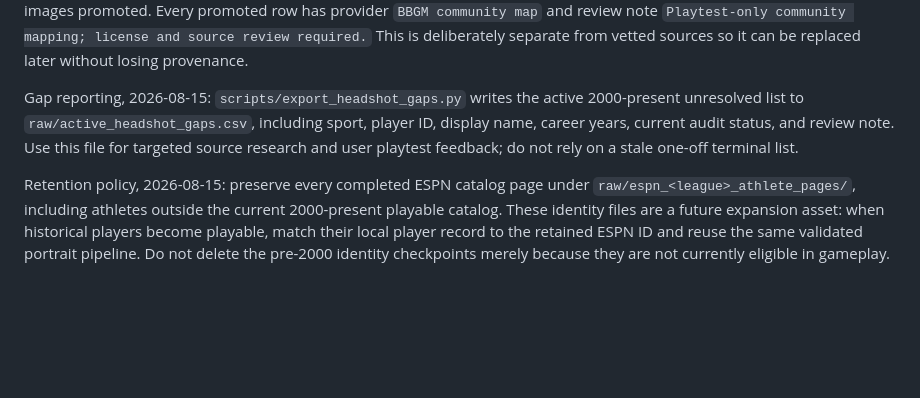
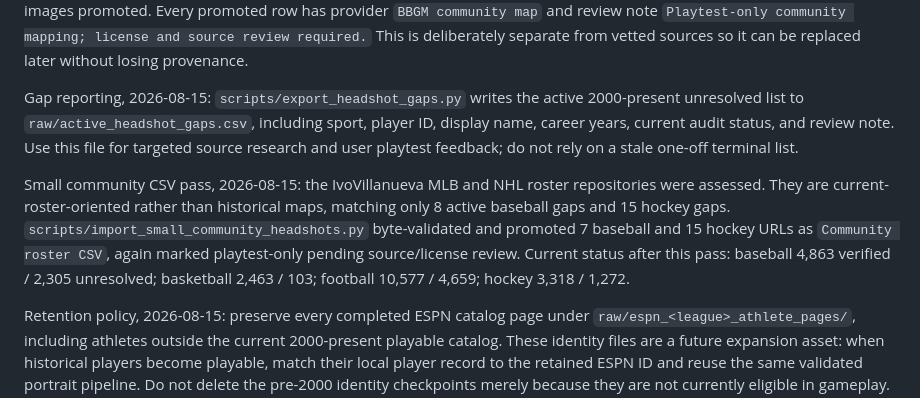
Before and after one commit to laudedlem/TeamMateTag, a Markdown page: CLAUDE.md, the part around the change. Drawn GitHub-style; blank space fills up the shorter version.

Commit message:
Record current headshot gap status

```diff
--- a/CLAUDE.md
+++ b/CLAUDE.md
@@ -1033,6 +1033,15 @@ sport, player ID, display name, career years, current audit status, and review
 note. Use this file for targeted source research and user playtest feedback;
 do not rely on a stale one-off terminal list.
 
+Small community CSV pass, 2026-08-15: the IvoVillanueva MLB and NHL roster
+repositories were assessed. They are current-roster-oriented rather than
+historical maps, matching only 8 active baseball gaps and 15 hockey gaps.
+`scripts/import_small_community_headshots.py` byte-validated and promoted 7
+baseball and 15 hockey URLs as `Community roster CSV`, again marked
+playtest-only pending source/license review. Current status after this pass:
+baseball 4,863 verified / 2,305 unresolved; basketball 2,463 / 103; football
+10,577 / 4,659; hockey 3,318 / 1,272.
+
 Retention policy, 2026-08-15: preserve every completed ESPN catalog page under
 `raw/espn_<league>_athlete_pages/`, including athletes outside the current
 2000-present playable catalog. These identity files are a future expansion
```
